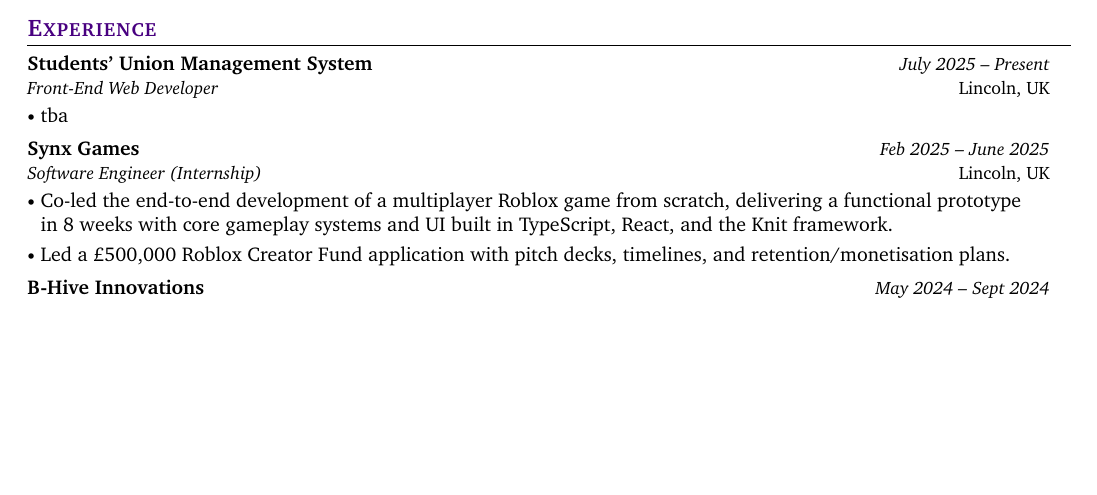
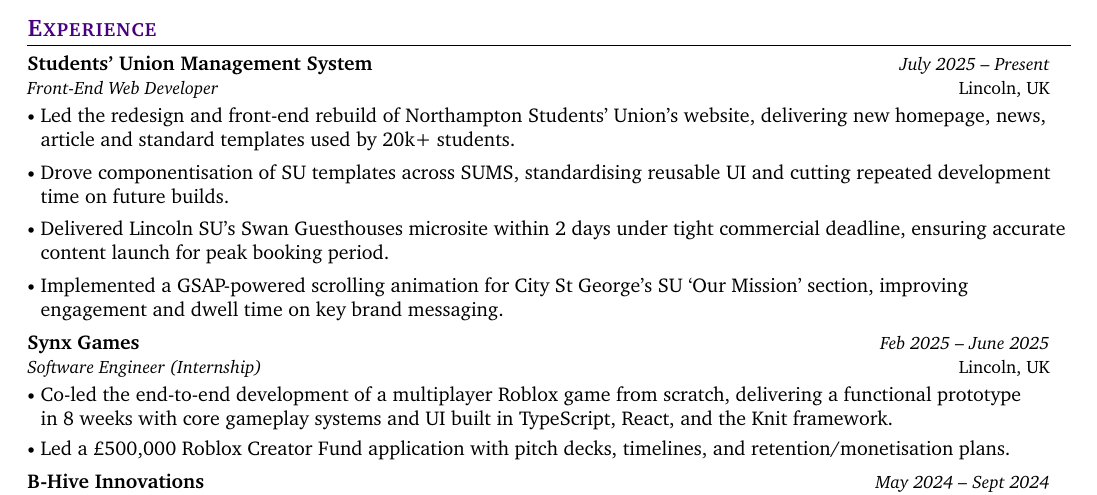
Before and after one commit to alfieatkinson/latex-cv-template, a LaTeX CV (main.tex, which reads sections/experience.tex): part of the page, cut so that both start at the same text, the shorter picture padded with empty space. Compiled offline with pdfLaTeX.

Commit message:
Update experience section with detailed project contributions and achievements

```diff
--- a/sections/experience.tex
+++ b/sections/experience.tex
@@ -4,7 +4,10 @@
     {Front-End Web Developer}
     {July 2025}{Present}
     {
-        \item tba
+        \item Led the redesign and front-end rebuild of Northampton Students’ Union’s website, delivering new homepage, news, article and standard templates used by 20k+ students.
+        \item Drove componentisation of SU templates across SUMS, standardising reusable UI and cutting repeated development time on future builds.
+        \item Delivered Lincoln SU’s Swan Guesthouses microsite within 2 days under tight commercial deadline, ensuring accurate content launch for peak booking period.
+        \item Implemented a GSAP-powered scrolling animation for City St George’s SU ‘Our Mission’ section, improving engagement and dwell time on key brand messaging.
     }
 
     \job{Synx Games}{https://synx.games/}
```
Also changed, not shown: output/main.pdf, output/redacted.pdf.
